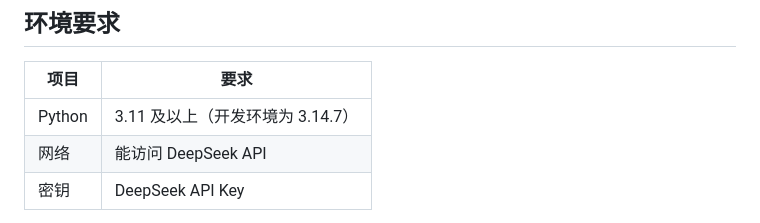
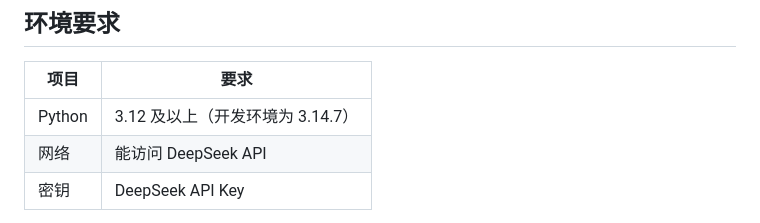
Before and after one commit to 1261166455-sys/werewolf_llm_simulator, a Markdown page: engine/README.md, the part around the change. GitHub-like rendering.

Commit message:
Raise the documented Python requirement to 3.12
engine.py declares its aliases with PEP 695 `type` syntax, which is a
SyntaxError before 3.12, so 3.11 was never actually usable.

Co-authored-by: Copilot <223556219+Copilot@users.noreply.github.com>

```diff
--- a/engine/README.md
+++ b/engine/README.md
@@ -17,7 +17,7 @@ A simple game emulated the classic Werewolf game, allowing LLMs to play
 
 | 项目 | 要求 |
 | --- | --- |
-| Python | 3.11 及以上（开发环境为 3.14.7） |
+| Python | 3.12 及以上（开发环境为 3.14.7） |
 | 网络 | 能访问 DeepSeek API |
 | 密钥 | DeepSeek API Key |
 
```
